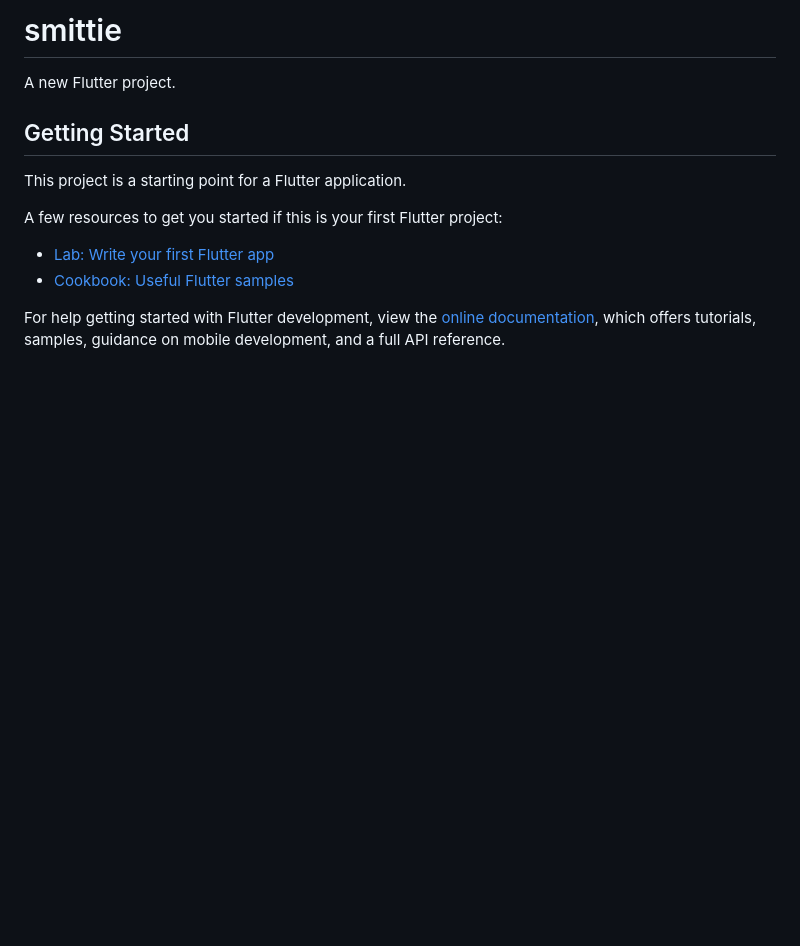
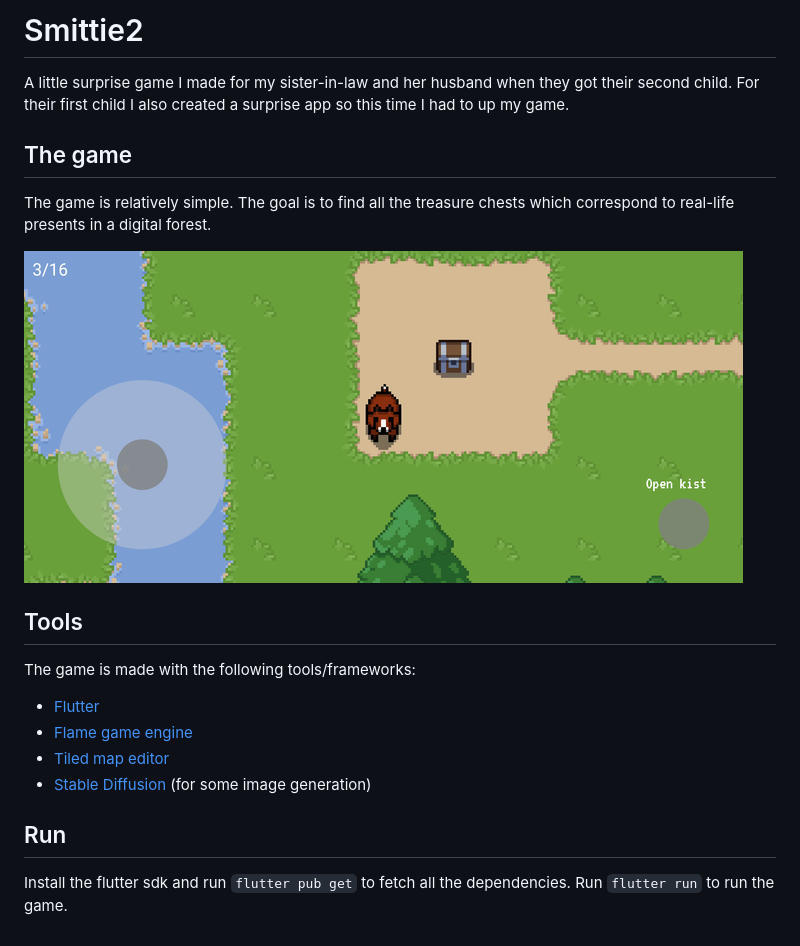
Before and after one commit to Guldem/smittie2, a Markdown page: README.md, the part around the change. Drawn GitHub-style; pictures changed too: example.png (added); blank space fills up the shorter version.

Commit message:
:memo: Added some information

```diff
--- a/README.md
+++ b/README.md
@@ -1,16 +1,18 @@
-# smittie
+# Smittie2
 
-A new Flutter project.
+A little surprise game I made for my sister-in-law and her husband when they got their second child. For their first child I also created a surprise app so this time I had to up my game.
 
-## Getting Started
+## The game
+The game is relatively simple. The goal is to find all the treasure chests which correspond to real-life presents in a digital forest.
 
-This project is a starting point for a Flutter application.
+![screenshot](example.png)
 
-A few resources to get you started if this is your first Flutter project:
+## Tools
+The game is made with the following tools/frameworks:
+- [Flutter](https://flutter.dev/)
+- [Flame game engine](https://flame-engine.org/)
+- [Tiled map editor](https://www.mapeditor.org/)
+- [Stable Diffusion](https://stablediffusionweb.com/) (for some image generation)
 
-- [Lab: Write your first Flutter app](https://docs.flutter.dev/get-started/codelab)
-- [Cookbook: Useful Flutter samples](https://docs.flutter.dev/cookbook)
-
-For help getting started with Flutter development, view the
-[online documentation](https://docs.flutter.dev/), which offers tutorials,
-samples, guidance on mobile development, and a full API reference.
+## Run
+Install the flutter sdk and run `flutter pub get` to fetch all the dependencies. Run `flutter run` to run the game.
```
Also changed, not shown: 3 other files.
